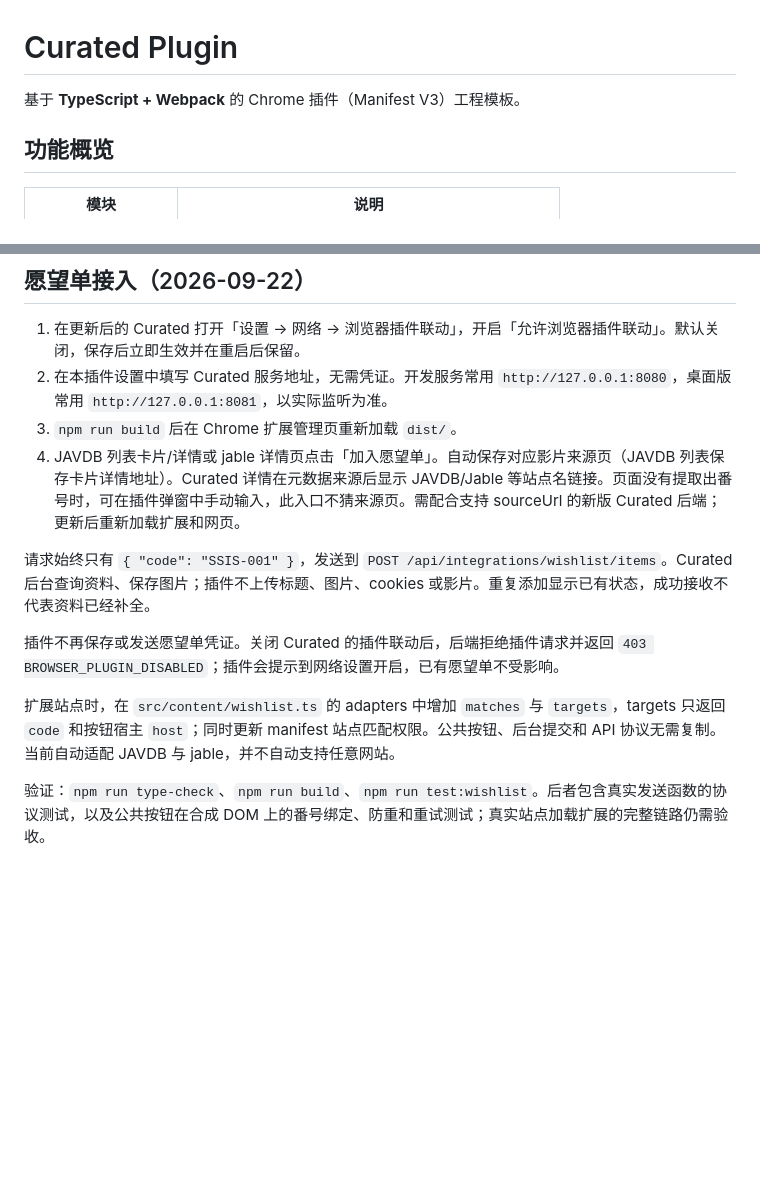
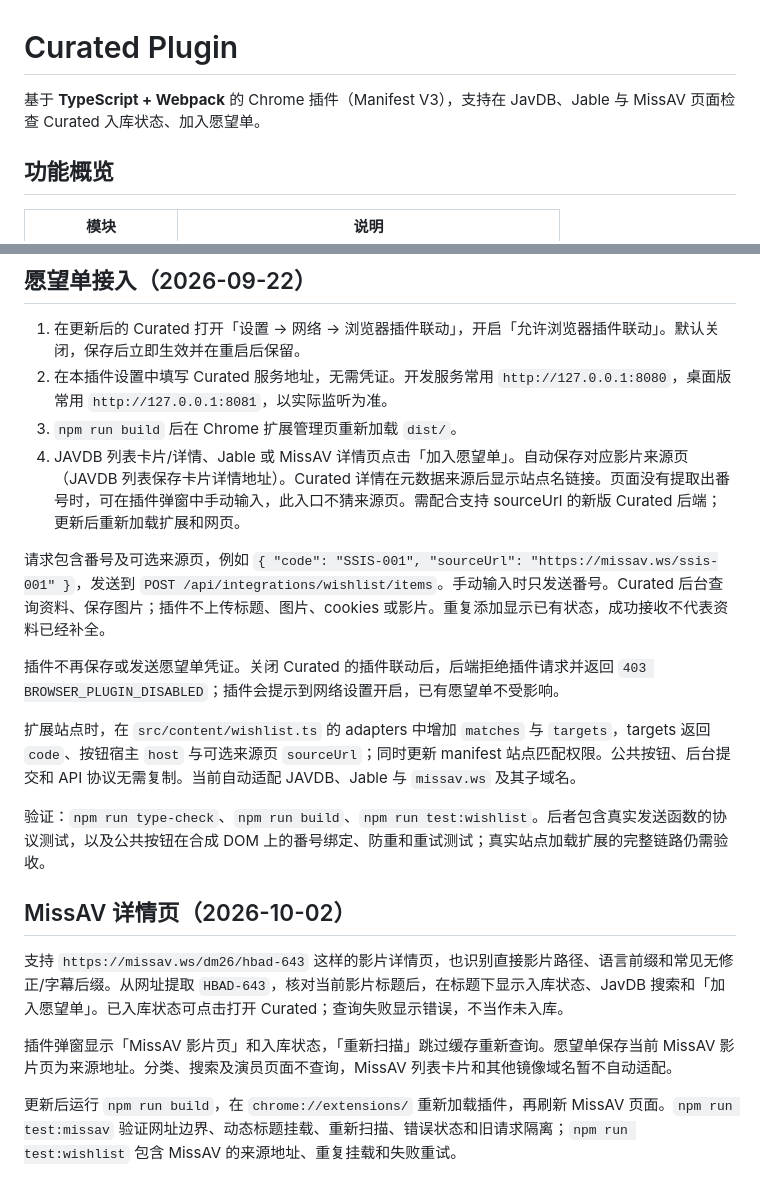
Before and after one commit to yepHiu/Curated-Plugin, a Markdown page: README.md, 2 parts joined by grey strips. Drawn GitHub-style; blank space fills up the shorter version.

```diff
--- a/README.md
+++ b/README.md
@@ -1,6 +1,6 @@
 # Curated Plugin
 
-基于 **TypeScript + Webpack** 的 Chrome 插件（Manifest V3）工程模板。
+基于 **TypeScript + Webpack** 的 Chrome 插件（Manifest V3），支持在 JavDB、Jable 与 MissAV 页面检查 Curated 入库状态、加入愿望单。
 
 ## 功能概览
 
@@ -130,12 +130,20 @@ onMessage(async (message) => { /* ... */ });
 1. 在更新后的 Curated 打开「设置 → 网络 → 浏览器插件联动」，开启「允许浏览器插件联动」。默认关闭，保存后立即生效并在重启后保留。
 2. 在本插件设置中填写 Curated 服务地址，无需凭证。开发服务常用 `http://127.0.0.1:8080`，桌面版常用 `http://127.0.0.1:8081`，以实际监听为准。
 3. `npm run build` 后在 Chrome 扩展管理页重新加载 `dist/`。
-4. JAVDB 列表卡片/详情或 jable 详情页点击「加入愿望单」。自动保存对应影片来源页（JAVDB 列表保存卡片详情地址）。Curated 详情在元数据来源后显示 JAVDB/Jable 等站点名链接。页面没有提取出番号时，可在插件弹窗中手动输入，此入口不猜来源页。需配合支持 sourceUrl 的新版 Curated 后端；更新后重新加载扩展和网页。
+4. JAVDB 列表卡片/详情、Jable 或 MissAV 详情页点击「加入愿望单」。自动保存对应影片来源页（JAVDB 列表保存卡片详情地址）。Curated 详情在元数据来源后显示站点名链接。页面没有提取出番号时，可在插件弹窗中手动输入，此入口不猜来源页。需配合支持 sourceUrl 的新版 Curated 后端；更新后重新加载扩展和网页。
 
-请求始终只有 `{ "code": "SSIS-001" }`，发送到 `POST /api/integrations/wishlist/items`。Curated 后台查询资料、保存图片；插件不上传标题、图片、cookies 或影片。重复添加显示已有状态，成功接收不代表资料已经补全。
+请求包含番号及可选来源页，例如 `{ "code": "SSIS-001", "sourceUrl": "https://missav.ws/ssis-001" }`，发送到 `POST /api/integrations/wishlist/items`。手动输入时只发送番号。Curated 后台查询资料、保存图片；插件不上传标题、图片、cookies 或影片。重复添加显示已有状态，成功接收不代表资料已经补全。
 
 插件不再保存或发送愿望单凭证。关闭 Curated 的插件联动后，后端拒绝插件请求并返回 `403 BROWSER_PLUGIN_DISABLED`；插件会提示到网络设置开启，已有愿望单不受影响。
 
-扩展站点时，在 `src/content/wishlist.ts` 的 adapters 中增加 `matches` 与 `targets`，targets 只返回 `code` 和按钮宿主 `host`；同时更新 manifest 站点匹配权限。公共按钮、后台提交和 API 协议无需复制。当前自动适配 JAVDB 与 jable，并不自动支持任意网站。
+扩展站点时，在 `src/content/wishlist.ts` 的 adapters 中增加 `matches` 与 `targets`，targets 返回 `code`、按钮宿主 `host` 与可选来源页 `sourceUrl`；同时更新 manifest 站点匹配权限。公共按钮、后台提交和 API 协议无需复制。当前自动适配 JAVDB、Jable 与 `missav.ws` 及其子域名。
 
 验证：`npm run type-check`、`npm run build`、`npm run test:wishlist`。后者包含真实发送函数的协议测试，以及公共按钮在合成 DOM 上的番号绑定、防重和重试测试；真实站点加载扩展的完整链路仍需验收。
+
+## MissAV 详情页（2026-10-02）
+
+支持 `https://missav.ws/dm26/hbad-643` 这样的影片详情页，也识别直接影片路径、语言前缀和常见无修正/字幕后缀。从网址提取 `HBAD-643`，核对当前影片标题后，在标题下显示入库状态、JavDB 搜索和「加入愿望单」。已入库状态可点击打开 Curated；查询失败显示错误，不当作未入库。
+
+插件弹窗显示「MissAV 影片页」和入库状态，「重新扫描」跳过缓存重新查询。愿望单保存当前 MissAV 影片页为来源地址。分类、搜索及演员页面不查询，MissAV 列表卡片和其他镜像域名暂不自动适配。
+
+更新后运行 `npm run build`，在 `chrome://extensions/` 重新加载插件，再刷新 MissAV 页面。`npm run test:missav` 验证网址边界、动态标题挂载、重新扫描、错误状态和旧请求隔离；`npm run test:wishlist` 包含 MissAV 的来源地址、重复挂载和失败重试。
```
Also changed, not shown: docs/REQUIREMENTS.md (+6 -2 lines), docs/plan/2026-10-02-missav-support.md (added, +26 -0 lines).
